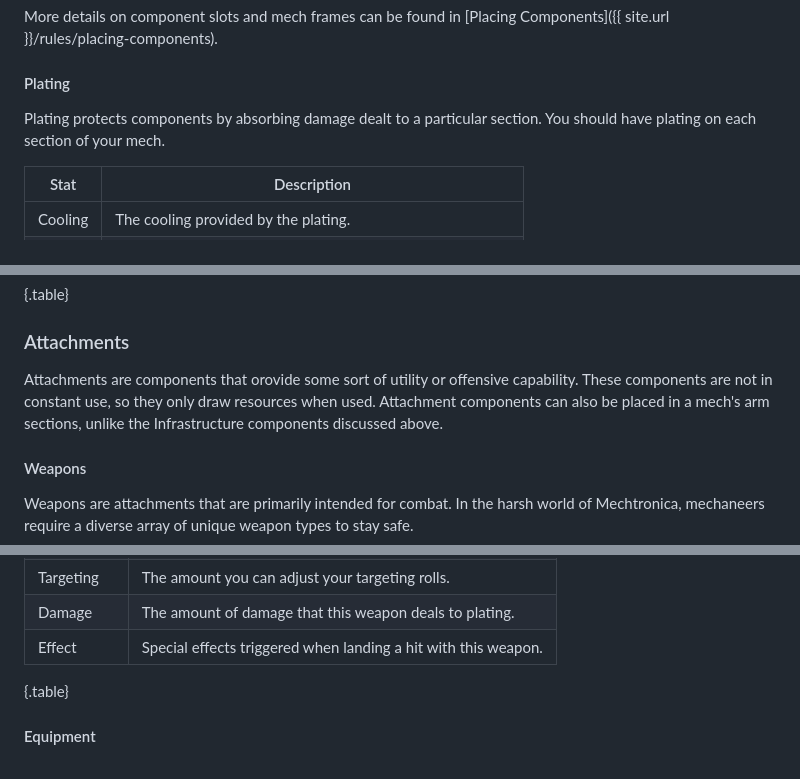
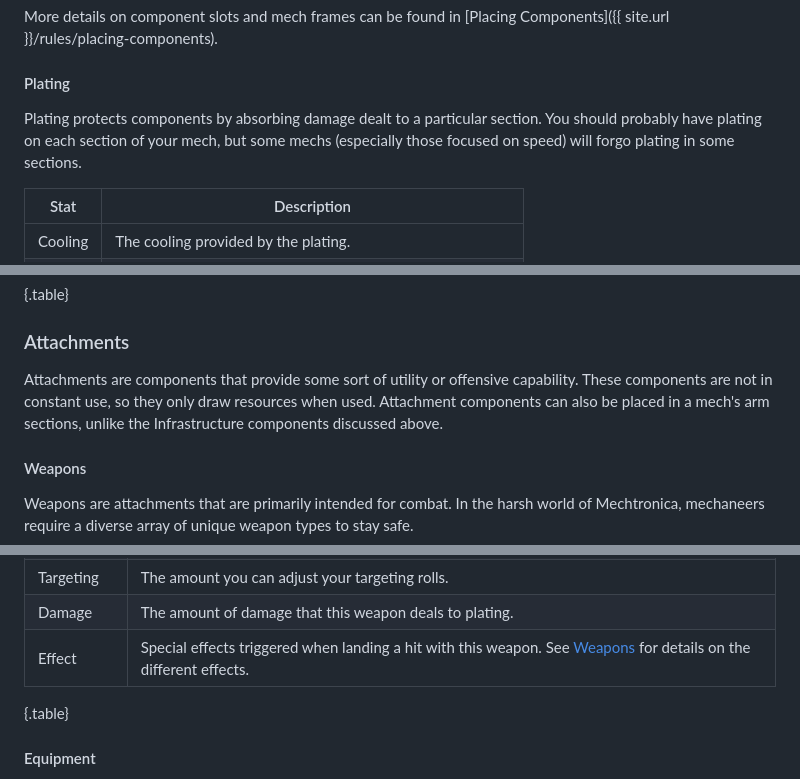
Before and after one commit to mechtronica/mechtronica.net, a Markdown page: rules/mech-building/components.md, 3 parts joined by grey strips. Rendered like a GitHub page.

Commit message:
Address review findings

```diff
--- a/rules/mech-building/components.md
+++ b/rules/mech-building/components.md
@@ -63,7 +63,7 @@ The number of slots in a frame depends on the frame class.
 More details on component slots and mech frames can be found in [Placing Components]({{ site.url }}/rules/placing-components).
 
 #### Plating
-Plating protects components by absorbing damage dealt to a particular section. You should have plating on each section of your mech.
+Plating protects components by absorbing damage dealt to a particular section. You should probably have plating on each section of your mech, but some mechs (especially those focused on speed) will forgo plating in some sections.
 
 | Stat    | Description |
 | ------- | ----------- |
@@ -210,7 +210,7 @@ There are four classes of coolers: ultra-efficient passive coolers, moderately e
 {.table}
 
 ### Attachments
-Attachments are components that orovide some sort of utility or offensive capability. These components are not in constant use, so they only draw resources when used. Attachment components can also be placed in a mech's arm sections, unlike the Infrastructure components discussed above.
+Attachments are components that provide some sort of utility or offensive capability. These components are not in constant use, so they only draw resources when used. Attachment components can also be placed in a mech's arm sections, unlike the Infrastructure components discussed above.
 
 #### Weapons
 Weapons are attachments that are primarily intended for combat. In the harsh world of Mechtronica, mechaneers require a diverse array of unique weapon types to stay safe.
@@ -239,7 +239,7 @@ Weapons are attachments that are primarily intended for combat. In the harsh wor
 | Range      | The maximum range that this weapon can achieve. |
 | Targeting  | The amount you can adjust your targeting rolls. |
 | Damage     | The amount of damage that this weapon deals to plating. |
-| Effect     | Special effects triggered when landing a hit with this weapon. |
+| Effect     | Special effects triggered when landing a hit with this weapon. See [Weapons]({{site.url}}/rules/weapons) for details on the different effects. |
 
 {.table}
 
```
Also changed, not shown: other parts of rules/mech-building/components.md (+2 -2 lines).
